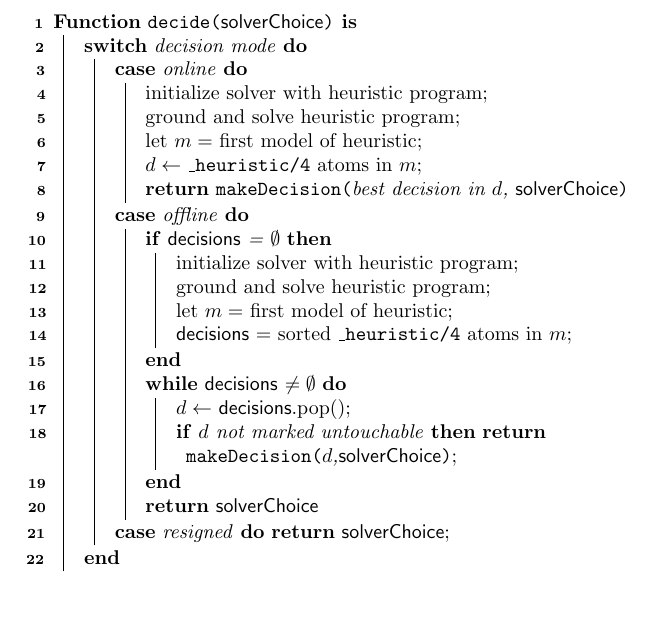
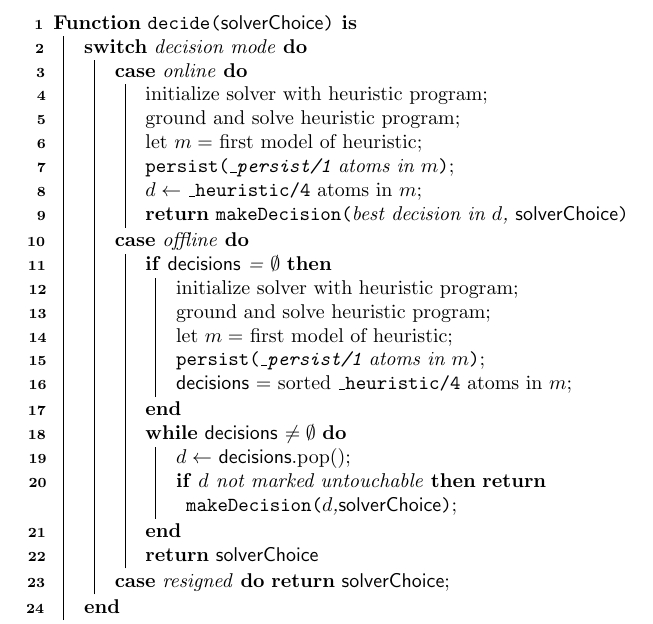
Before and after one commit to tsahyt/dhclingo, a LaTeX document (doc/tex/figures.tex, which reads doc/tex/decide.tex): part of page 3 of 3, cut so that both start at the same text, the shorter picture padded with empty space. Compiled offline with pdfLaTeX.

Commit message:
Document persist

```diff
--- a/doc/tex/decide.tex
+++ b/doc/tex/decide.tex
@@ -5,12 +5,14 @@
     \SetKwData{LastDecision}{lastDecision}
     \SetKwFunction{Decide}{decide}
     \SetKwFunction{MakeDecision}{makeDecision}
+    \SetKwFunction{Persist}{persist}
     \Fn{\Decide{\SolverLit}}{
         \Switch{decision mode}{
             \uCase{online}{
                 initialize solver with heuristic program\;
                 ground and solve heuristic program\;
                 let $m = $ first model of heuristic\;
+                \Persist{\texttt{\_persist/1} atoms in $m$}\;
                 $d \leftarrow$ \texttt{\_heuristic/4} atoms in $m$\;
                 \Return{\MakeDecision{best decision in $d$, \SolverLit}}
             }
@@ -19,6 +21,7 @@
                     initialize solver with heuristic program\;
                     ground and solve heuristic program\;
                     let $m = $ first model of heuristic\;
+                    \Persist{\texttt{\_persist/1} atoms in $m$}\;
                     \Decisions $=$ sorted \texttt{\_heuristic/4} atoms in $m$\;
                 }
                 \While{\Decisions $\neq \emptyset$}{
```
